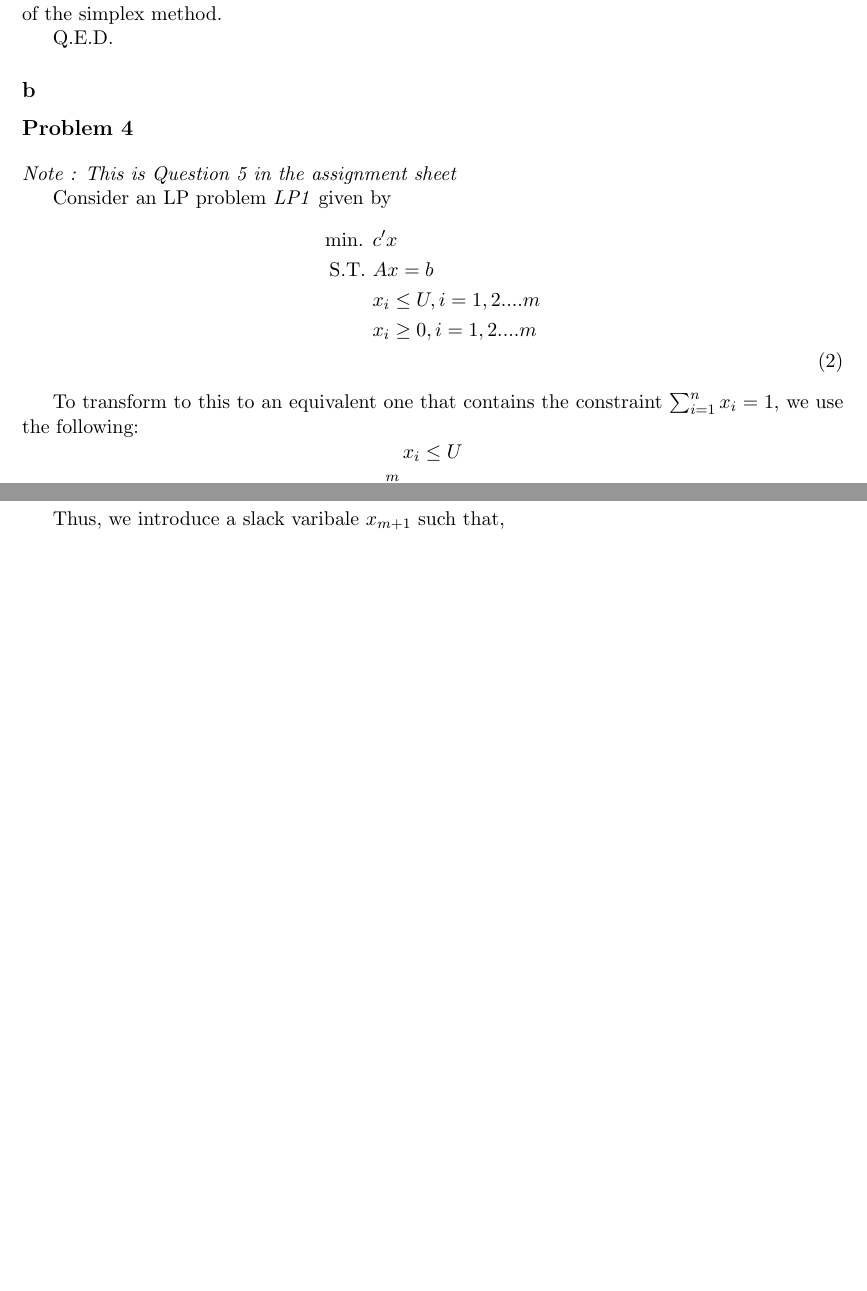
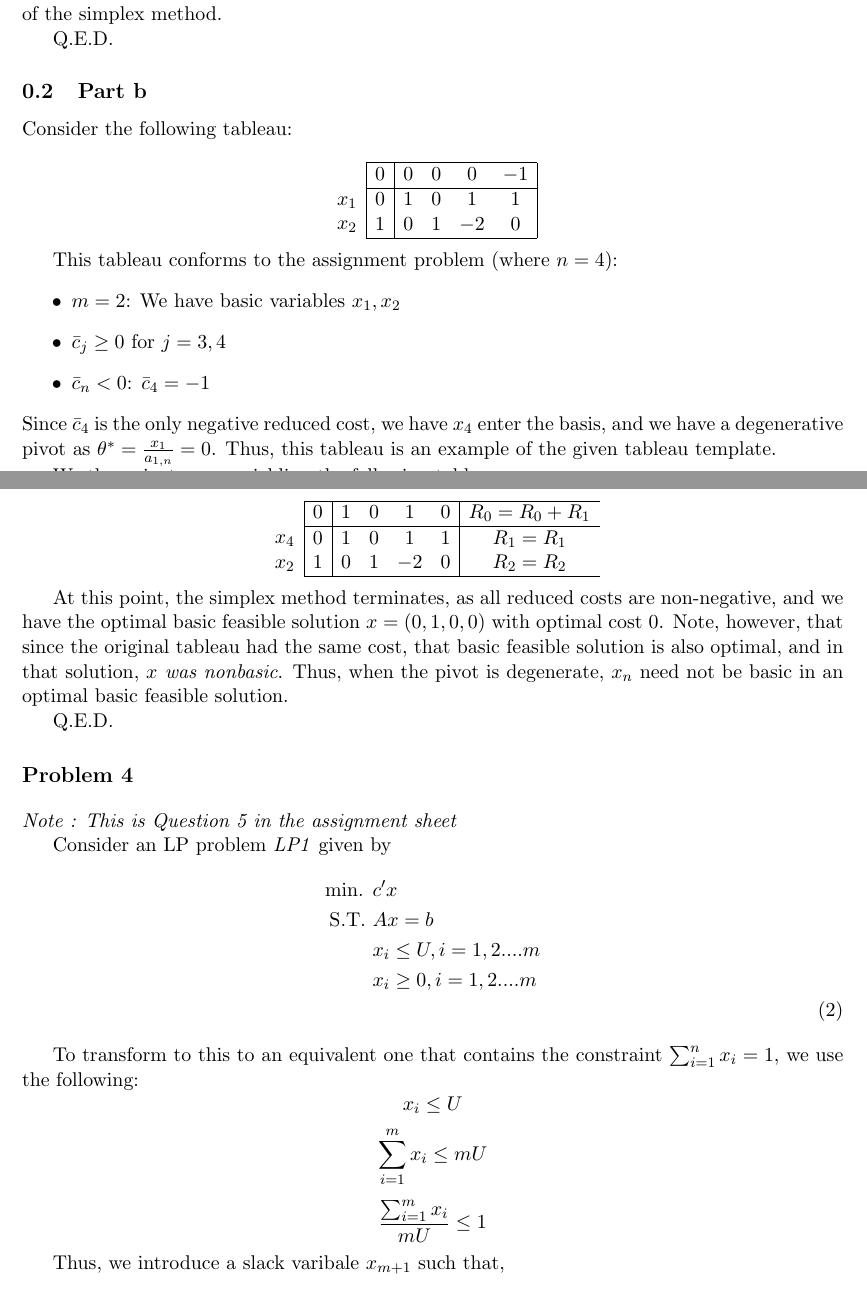
Before and after one commit to Huzaifg/math525-texs, a LaTeX document (A05/main.tex, which reads A05/q3.tex): two parts of pages 5 and 6 of 7 before the commit and two parts of pages 5 and 6 of 8 after it, joined at a grey line, cut so that both start at the same text, the shorter picture padded with empty space. Compiled offline with pdfLaTeX.

Commit message:
A05: Complete Exercise 4b

```diff
--- a/A05/q3.tex
+++ b/A05/q3.tex
@@ -28,4 +30,49 @@ However, this would suggest that the cost increases as we travel from $x$ to $\t
 
 Q.E.D.
 
-\subsection*{b}
+\subsection{Part b}
+
+Consider the following tableau:
+
+$$
+\begin{array}{c}
+\\
+x_1 \\
+x_2 \\
+\end{array}
+\begin{array}{|c|cccc|}
+\hline
+  0 & 0 & 0 & 0 & -1 \\ \hline
+  0 & 1 & 0 & 1 & 1 \\
+  1 & 0 & 1 & -2 & 0\\ \hline
+\end{array}
+$$
+
+
+This tableau conforms to the assignment problem (where $n=4$):
+\begin{itemize}
+\item $m=2$: We have basic variables $x_1, x_2$
+\item $\bar{c}_j\geq 0$ for $j=3, 4$
+\item $\bar{c}_n<0$: $\bar{c}_4=-1$
+\end{itemize}
+Since $\bar{c}_4$ is the only negative reduced cost, we have $x_4$ enter the basis, and we have a degenerative pivot as $\theta^*=\frac{x_1}{a_{1,n}}=0$. Thus, this tableau is an example of the given tableau template.
+
+We then pivot on $x_4$, yielding the following tableau:
+
+$$
+\begin{array}{c}
+\\
+x_4 \\
+x_2 \\
+\end{array}
+\begin{array}{|c|cccc|c}
+\hline
+  0 & 1 & 0 & 1 & 0 & R_0=R_0+R_1\\ \hline
+  0 & 1 & 0 & 1 & 1 & R_1=R_1\\
+  1 & 0 & 1 & -2 & 0 & R_2=R_2\\ \hline
+\end{array}
+$$
+
+At this point, the simplex method terminates, as all reduced costs are non-negative, and we have the optimal basic feasible solution $x=(0, 1, 0, 0)$ with optimal cost $0$. Note, however, that since the original tableau had the same cost, that basic feasible solution is also optimal, and in that solution, \textit{$x$ was nonbasic}. Thus, when the pivot is degenerate, $x_n$ need not be basic in an optimal basic feasible solution.
+
+Q.E.D.
```
Also changed, not shown: A05/q3.tex (4 more changed lines).
